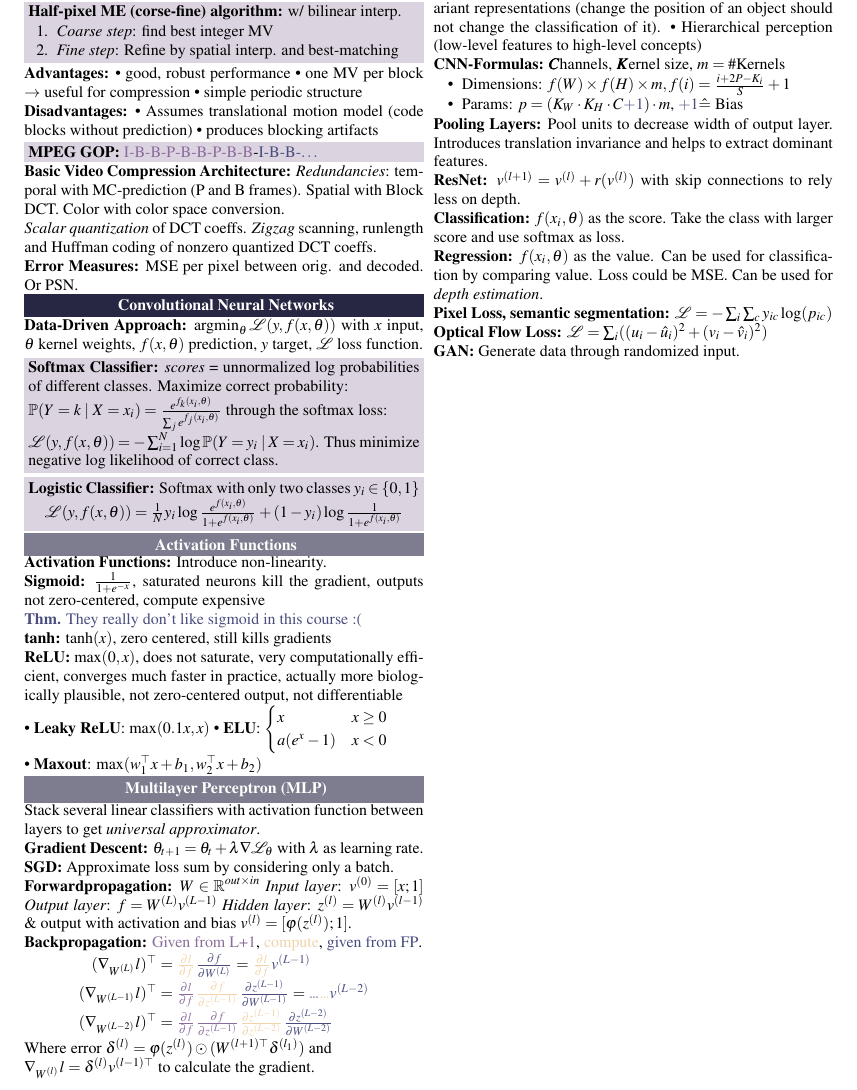
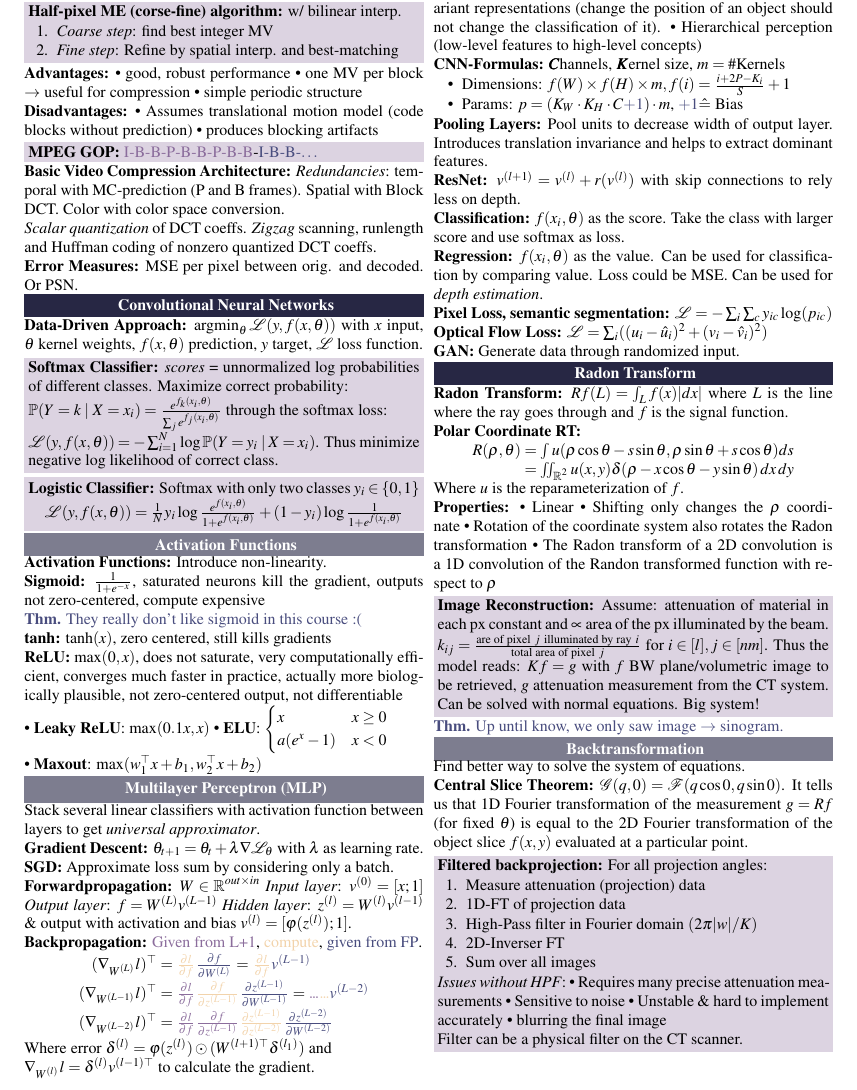
Before and after one commit to ucinereo/ETH-Cheatsheets, a LaTeX document (visual_computing/main.tex, which reads visual_computing/radon_transform.tex): part of page 3 of 3, cut so that both start at the same text. Compiled offline with pdfLaTeX.

Commit message:
[VC] Add radon transform

```diff
--- /dev/null
+++ b/visual_computing/radon_transform.tex
@@ -0,0 +1,60 @@
+\section{Radon Transform}
+
+\begin{definition}[Radon Transform]
+  \(Rf(L) = \int_L f(x) |dx|\) where \(L\) is the line where the ray goes through and \(f\) is the signal function.
+\end{definition}
+
+\begin{definition}[Polar Coordinate RT]
+  \begin{align*}
+    R(\rho, \theta) & = \int u(\rho \cos \theta - s \sin \theta, \rho \sin \theta + s \cos \theta) ds \\
+    & = \iint_{\R^2} u(x, y) \delta(\rho - x \cos \theta -y \sin \theta) \,dx \,dy
+  \end{align*}
+  Where \(u\) is the reparameterization of \(f\).
+\end{definition}
+
+\begin{definition}[Properties]
+  \begin{itemize*}
+    \item Linear
+    \item Shifting only changes the \(\rho\) coordinate
+    \item Rotation of the coordinate system also rotates the Radon transformation
+    \item The Radon transform of a 2D convolution is a 1D convolution of the Randon transformed function with respect to \(\rho\)
+  \end{itemize*}
+\end{definition}
+
+\begin{algorithm}[Image Reconstruction]
+  Assume: attenuation of material in each px constant and \(\propto\) area of the px illuminated by the beam.
+  \(k_{ij} = \frac{\text{are of pixel} \ j \ \text{illuminated by ray} \ i}{\text{total area of pixel} \ j}\) for \(i \in [l], j \in [nm]\). Thus the model reads:
+  \(Kf = g\) with \(f\) BW plane/volumetric image to be retrieved, \(g\) attenuation measurement from the CT system. Can be solved with normal equations. Big system!
+\end{algorithm}
+
+\begin{theorem}
+  Up until know, we only saw image \(\to\) sinogram.
+\end{theorem}
+
+\subsection{Backtransformation}
+Find better way to solve the system of equations.
+
+\begin{definition}[Central Slice Theorem]
+  \(\mathcal{G}(q, 0) = \F(q \cos 0, q \sin 0)\). It tells us that 1D Fourier transformation of the measurement \(g = Rf\) (for fixed \(\theta\)) is equal to the 2D Fourier transformation of the object slice \(f(x, y)\) evaluated at a particular point.
+\end{definition}
+
+\begin{algorithm}[Filtered backprojection]
+  For all projection angles:
+  \begin{enumerate}
+    \item Measure attenuation (projection) data
+    \item 1D-FT of projection data
+    \item High-Pass filter in Fourier domain \((2 \pi |w| / K)\)
+    \item 2D-Inverser FT
+    \item Sum over all images
+  \end{enumerate}
+
+  \textit{Issues without HPF}:
+  \begin{itemize*}
+    \item Requires many precise attenuation measurements
+    \item Sensitive to noise
+    \item Unstable \& hard to implement accurately
+    \item blurring the final image
+  \end{itemize*}
+
+  Filter can be a physical filter on the CT scanner.
+\end{algorithm}
```
Also changed, not shown: visual_computing/main.tex (+1 -0 lines).
